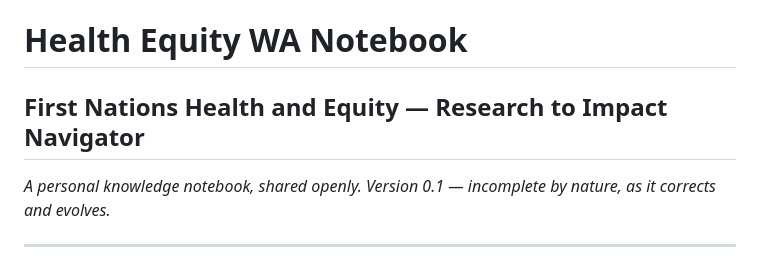
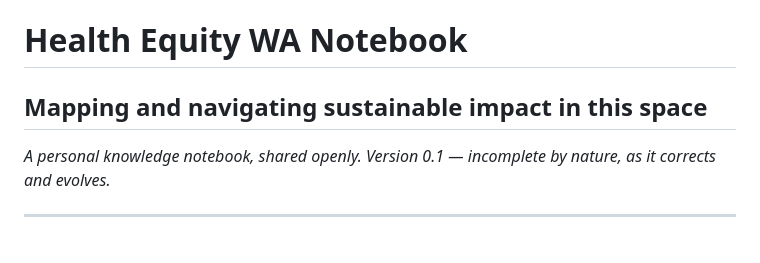
Before and after one commit to bwtwong/health-equity-WA-notebook, a Markdown page: README.md, the part around the change. Drawn GitHub-style.

Commit message:
Update project title in README.md

```diff
--- a/README.md
+++ b/README.md
@@ -1,5 +1,5 @@
 # Health Equity WA Notebook
-## First Nations Health and Equity — Research to Impact Navigator
+## Mapping and navigating sustainable impact in this space
 
 *A personal knowledge notebook, shared openly. Version 0.1 — incomplete by nature, as it corrects and evolves.*
 
```
